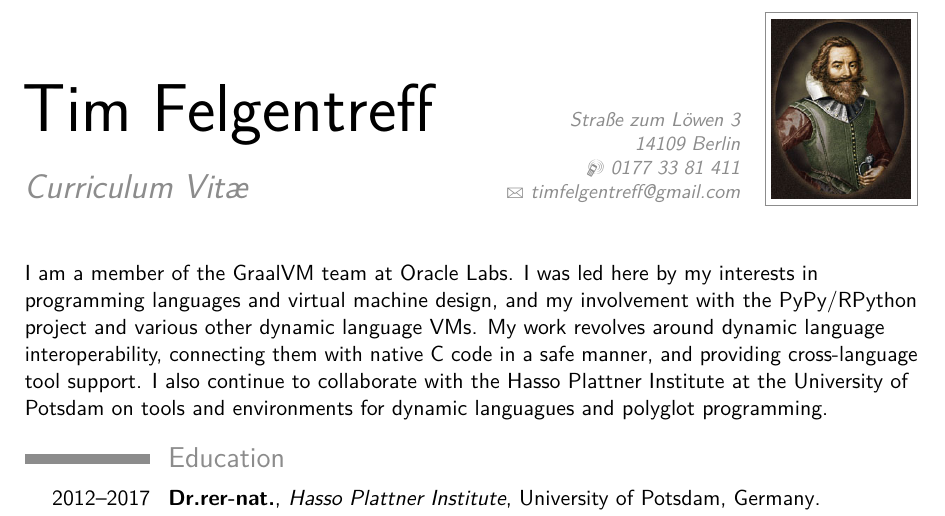
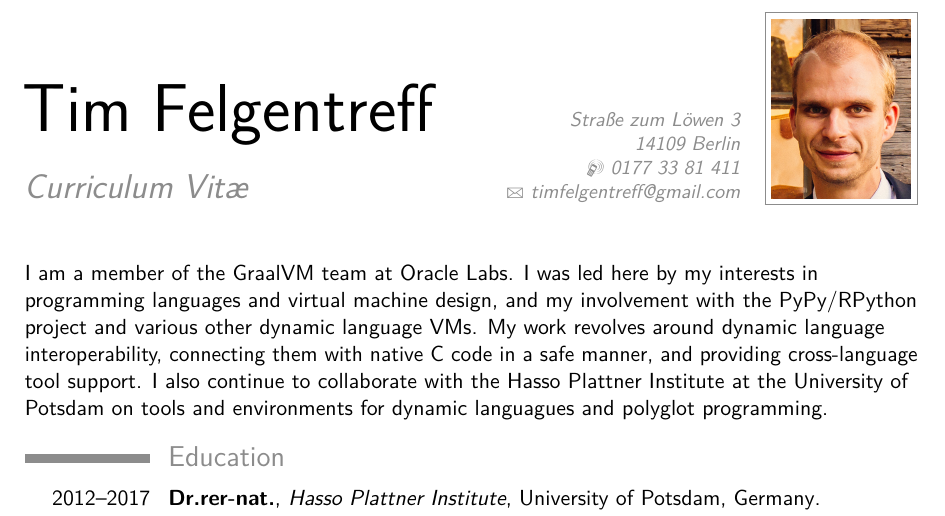
Before and after one commit to timfel/tuberlin, a LaTeX CV (cv_7.tex): part of page 2 of 77, cut so that both start at the same text. Compiled offline with pdfLaTeX.

Commit message:
temp photos

```diff
--- a/cv_7.tex
+++ b/cv_7.tex
@@ -58,7 +58,7 @@
 \email{timfelgentreff@gmail.com}
 % \homepage{https://timfelgentreff.de}{timfelgentreff.de} % The first argument is the url for the clickable link, the second argument is the url displayed in the template - this allows special characters to be displayed such as the tilde in this example
 % \extrainfo{}
-\photo[70pt][0.4pt]{pictures/picture} % The first bracket is the picture height, the second is the thickness of the frame around the picture (0pt for no frame)
+\photo[70pt][0.4pt]{pictures/foto_farbe_klein.png} % The first bracket is the picture height, the second is the thickness of the frame around the picture (0pt for no frame)
 % \quote{"A witty and playful quotation" - John Smith}
 
 %----------------------------------------------------------------------------------------
```
Also changed, not shown: pictures/foto_farbe.png (added), pictures/foto_farbe_klein.png (added).
